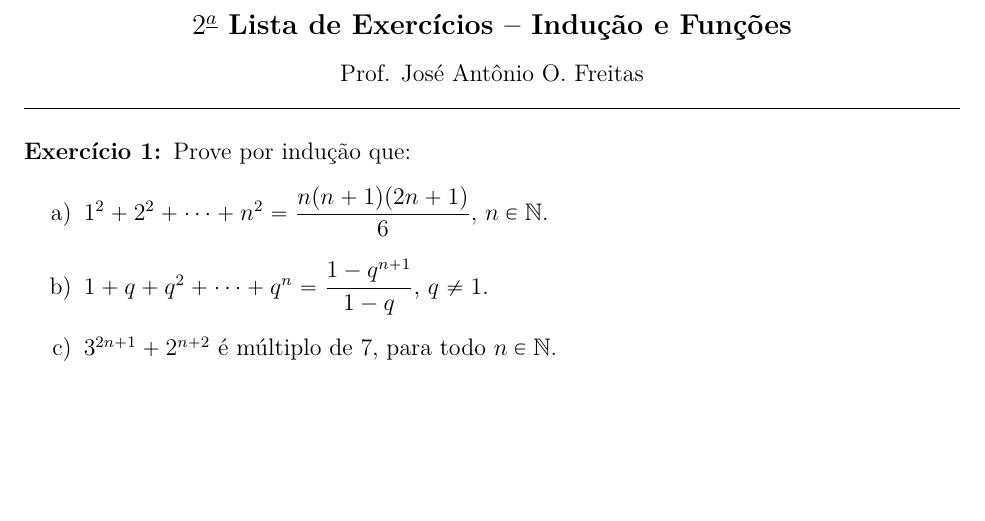
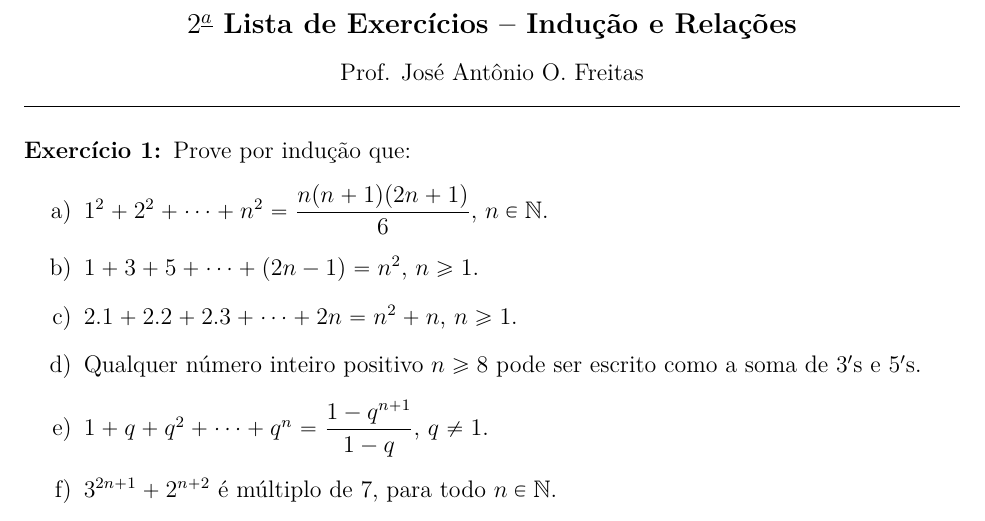
Before and after one commit to jfreitasunb/Algebra-1, a LaTeX document (listas/lista-2-alg1-inducao-e-funcoes.tex): part of page 1 of 2, cut so that both start at the same text, the shorter picture padded with empty space. Compiled offline with XeLaTeX.

Commit message:
Acréscimo de exercícios.

```diff
--- a/listas/lista-2-alg1-inducao-e-funcoes.tex
+++ b/listas/lista-2-alg1-inducao-e-funcoes.tex
@@ -65,7 +65,7 @@
 
 \begin{center}
 {\Large\bf {\'A}lgebra 1 - Turma B -- 2$^{o}$/2015} \\ \vspace{9pt} {\large\bf
-  $2^{\underline{a}}$ Lista de Exerc{\'\i}cios -- Indução e Funções}\\
+  $2^{\underline{a}}$ Lista de Exerc{\'\i}cios -- Indução e Relações}\\
 \vspace{9pt} Prof. Jos{\'e} Ant{\^o}nio O. Freitas
 \end{center}
 \hrule
@@ -77,6 +77,12 @@
 \item $1^2 + 2^2 + \cdots + n^2 = \dfrac{n(n + 1)(2n + 1)}{6}$, $n \in \n$.
 
 %\item $(1 + p)^n \ge 1 + np$, $n \in \n$, $p > -1$.
+
+\item $1 + 3 + 5 + \cdots + (2n - 1) = n^2$, $n \ge 1$.
+
+\item $2.1 + 2.2 + 2.3 + \cdots + 2n = n^2 + n$, $n \ge 1$.
+
+\item Qualquer número inteiro positivo $n \ge 8$ pode ser escrito como a soma de $3'$s e $5'$s.
 
 \item $1 + q + q^2 + \cdots + q^n = \dfrac{1 - q^{n + 1}}{1 - q}$, $q \ne
   1$.
```
